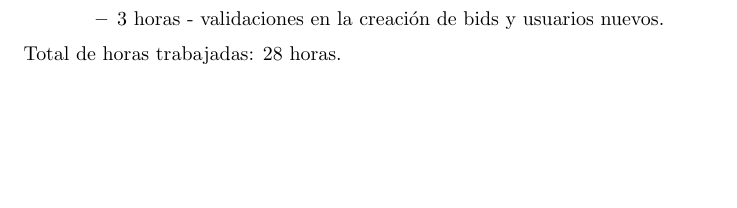
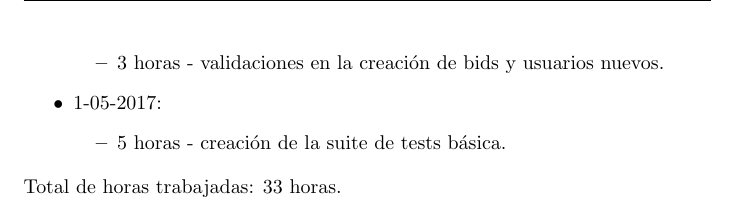
Before and after one commit to aleks279/200835773-proyecto1, a LaTeX document (documentacion/documentacion.tex): part of page 3 of 3 before the commit and part of page 4 of 4 after it, cut so that both start at the same text, the shorter picture padded with empty space. Compiled offline with pdfLaTeX.

Commit message:
update docs

```diff
--- a/documentacion/documentacion.tex
+++ b/documentacion/documentacion.tex
@@ -94,7 +94,11 @@ En este m\'odulo, los usuarios tendr\'an acceso de lectura al libro p\'ublico co
   \begin{itemize}
     \item 3 horas - validaciones en la creaci\'on de bids y usuarios nuevos.
   \end{itemize}
+  \item 1-05-2017:
+  \begin{itemize}
+    \item 5 horas - creaci\'on de la suite de tests b\'asica.
+  \end{itemize}
 \end{itemize}
-Total de horas trabajadas: 28 horas.
+Total de horas trabajadas: 33 horas.
 
 \end{document}
```
Also changed, not shown: documentacion/documentacion.pdf, 1 other file.
